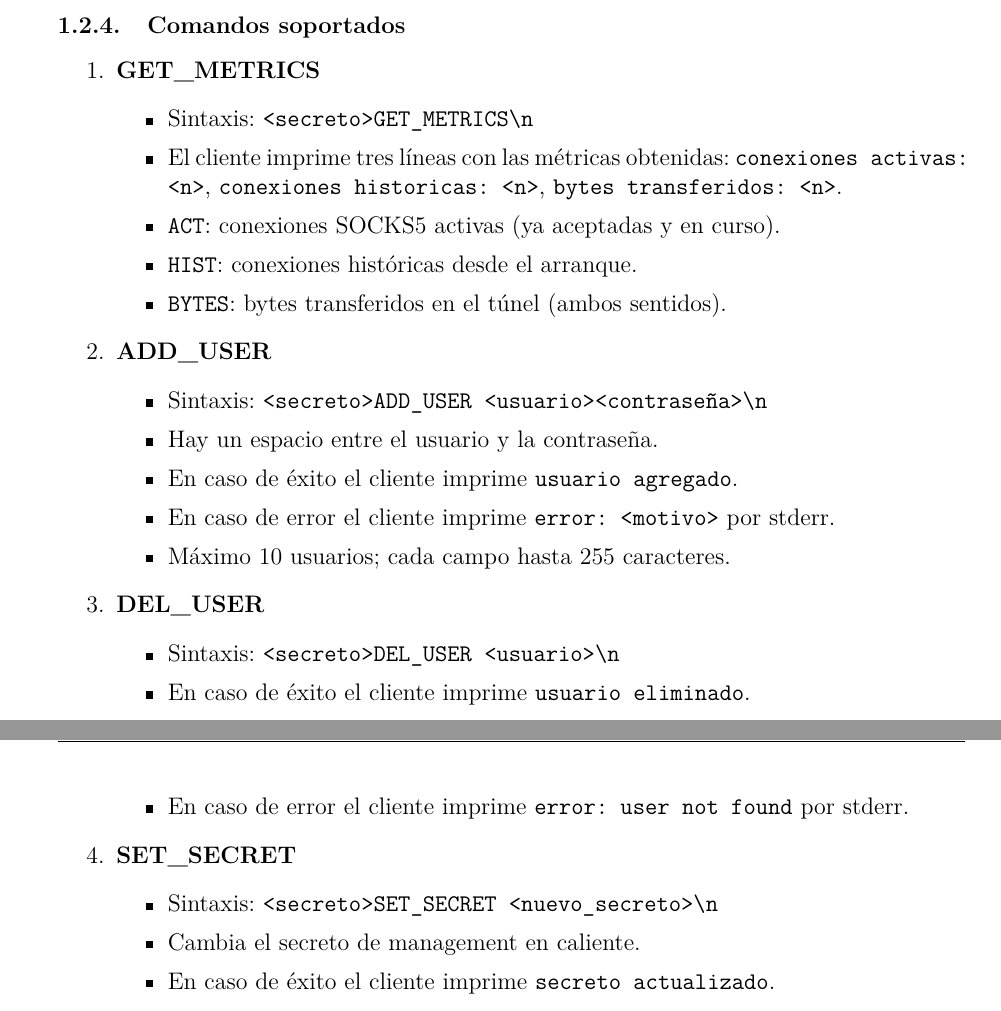
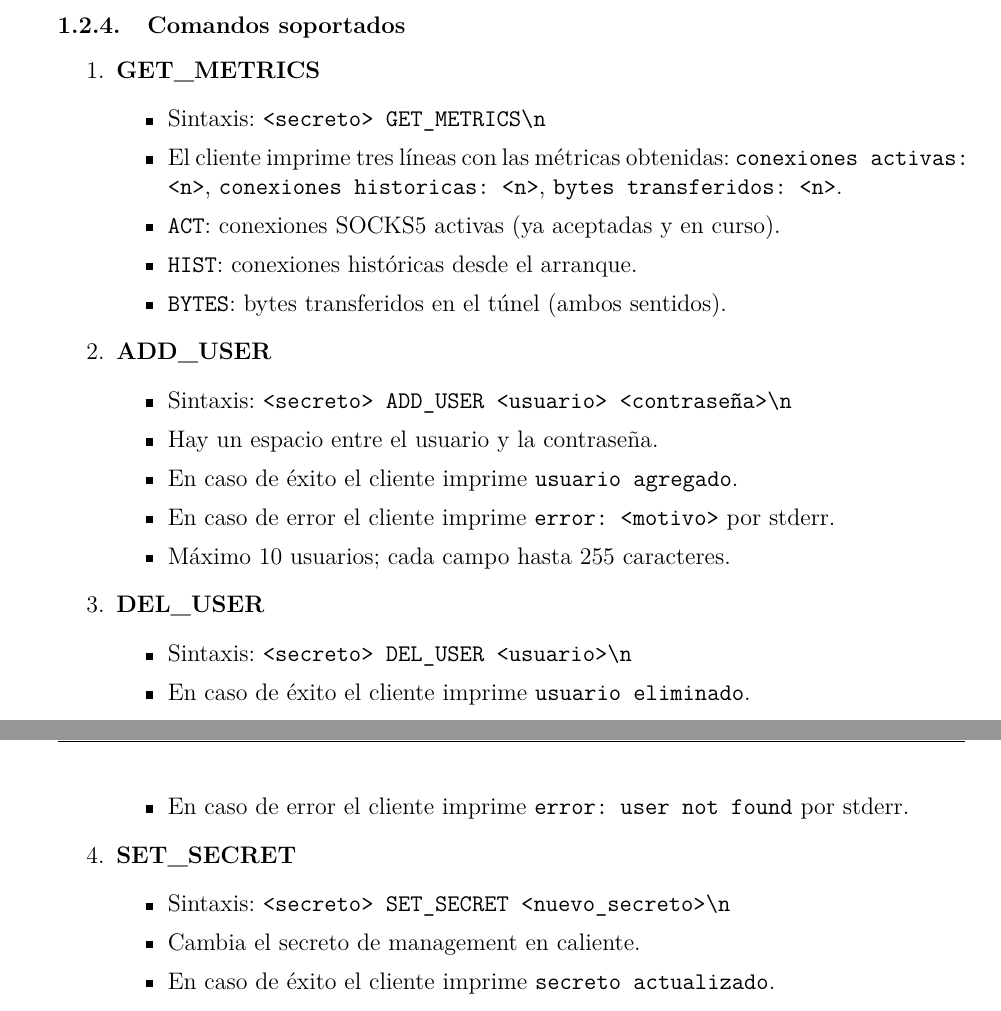
Before and after one commit to AmadorCVT/TPE_PDC_1C_2026, a LaTeX document (Informe TPE SOCKS5 Grupo 2.tex): two parts of pages 5 and 6 of 15, joined at a grey line, cut so that both start at the same text. Compiled offline with pdfLaTeX.

Commit message:
fix: correct syntax formatting in LaTeX report for command instructions

```diff
--- a/Informe TPE SOCKS5 Grupo 2.tex
+++ b/Informe TPE SOCKS5 Grupo 2.tex
@@ -169,7 +169,7 @@ CRLF        = CR LF
 \begin{enumerate}
     \item \textbf{GET\_METRICS}
     \begin{itemize}
-        \item Sintaxis: \texttt{<secreto> GET\_METRICS\textbackslash n}
+        \item Sintaxis: \verb|<secreto> GET_METRICS\n|
         \item El cliente imprime tres líneas con las métricas obtenidas:
               \texttt{conexiones activas: <n>}, \texttt{conexiones historicas: <n>},
               \texttt{bytes transferidos: <n>}.
@@ -180,7 +180,7 @@ CRLF        = CR LF
 
     \item \textbf{ADD\_USER}
     \begin{itemize}
-        \item Sintaxis: \texttt{<secreto> ADD\_USER <usuario> <contraseña>\textbackslash n}
+        \item Sintaxis: \verb|<secreto> ADD_USER <usuario> <contraseña>\n|
         \item Hay un espacio entre el usuario y la contraseña.
         \item En caso de éxito el cliente imprime \texttt{usuario agregado}.
         \item En caso de error el cliente imprime \texttt{error: <motivo>} por stderr.
@@ -189,14 +189,14 @@ CRLF        = CR LF
 
     \item \textbf{DEL\_USER}
     \begin{itemize}
-        \item Sintaxis: \texttt{<secreto> DEL\_USER <usuario>\textbackslash n}
+        \item Sintaxis: \verb|<secreto> DEL_USER <usuario>\n|
         \item En caso de éxito el cliente imprime \texttt{usuario eliminado}.
         \item En caso de error el cliente imprime \texttt{error: user not found} por stderr.
     \end{itemize}
 
     \item \textbf{SET\_SECRET}
     \begin{itemize}
-        \item Sintaxis: \texttt{<secreto> SET\_SECRET <nuevo\_secreto>\textbackslash n}
+        \item Sintaxis: \verb|<secreto> SET_SECRET <nuevo_secreto>\n|
         \item Cambia el secreto de management en caliente.
         \item En caso de éxito el cliente imprime \texttt{secreto actualizado}.
     \end{itemize}
```
Also changed, not shown: Informe TPE SOCKS5 Grupo 2.pdf.
